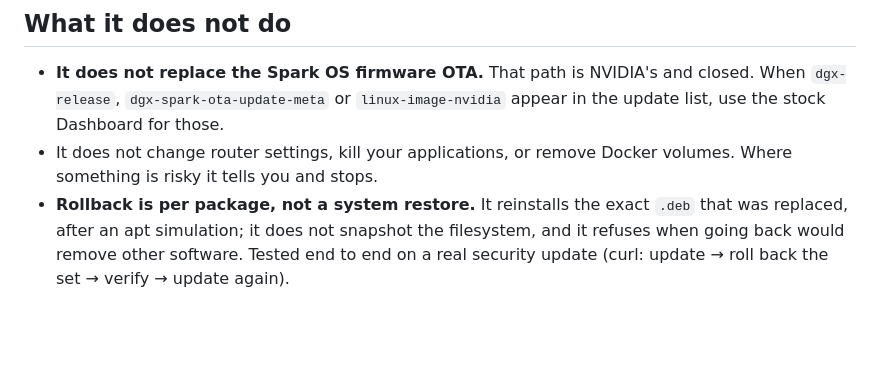
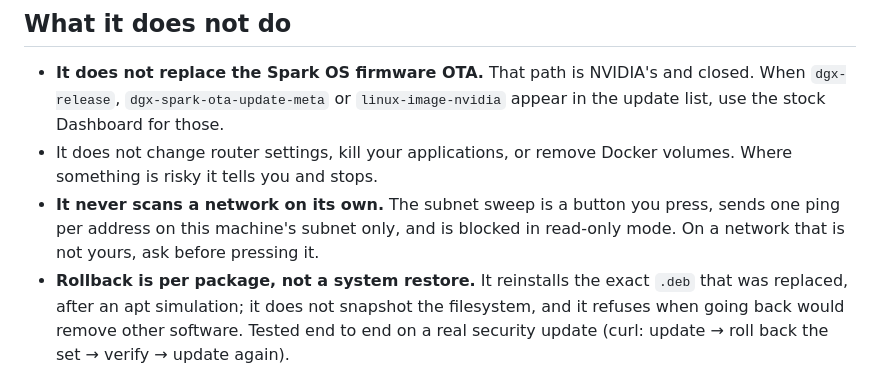
Before and after one commit to tiong6/spark-center, a Markdown page: README.md, the part around one of its changes. GitHub-like rendering; blank space fills up the shorter version.

```diff
--- a/README.md
+++ b/README.md
@@ -156,6 +156,7 @@ Without them those panels say so on screen instead of showing blanks.
 
 - **It does not replace the Spark OS firmware OTA.** That path is NVIDIA's and closed. When `dgx-release`, `dgx-spark-ota-update-meta` or `linux-image-nvidia` appear in the update list, use the stock Dashboard for those.
 - It does not change router settings, kill your applications, or remove Docker volumes. Where something is risky it tells you and stops.
+- **It never scans a network on its own.** The subnet sweep is a button you press, sends one ping per address on this machine's subnet only, and is blocked in read-only mode. On a network that is not yours, ask before pressing it.
 - **Rollback is per package, not a system restore.** It reinstalls the exact `.deb` that was replaced, after an apt simulation; it does not snapshot the filesystem, and it refuses when going back would remove other software. Tested end to end on a real security update (curl: update → roll back the set → verify → update again).
 - It lists only applications that have a desktop entry. Command-line tools and libraries are not in the Apps tab; they are in Updates.
 
```
Also changed, not shown: other parts of README.md (+1 -1 lines).
